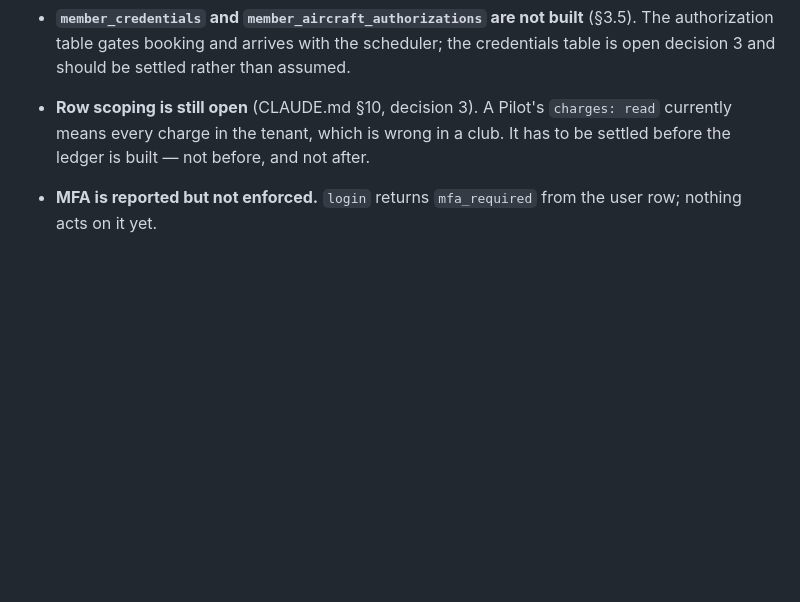
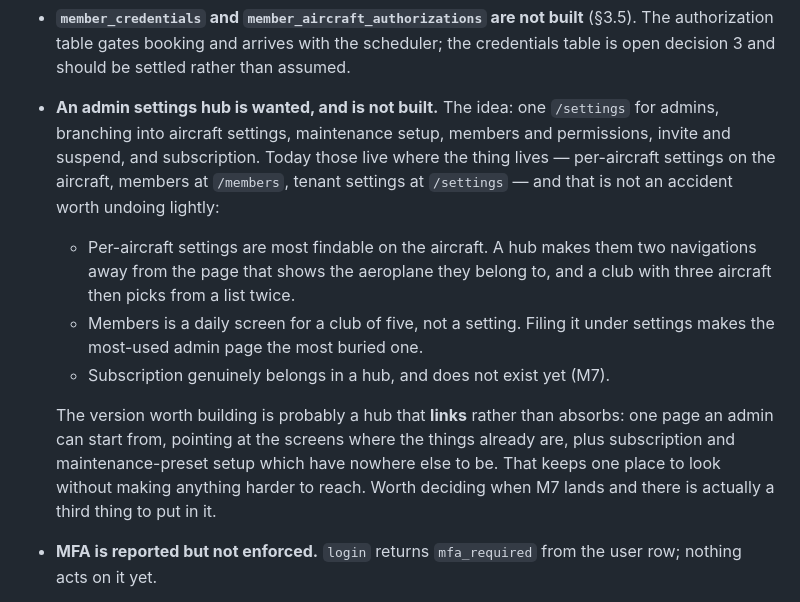
Before and after one commit to amos-dev1/flightsquare, a Markdown page: README.md, the part around the change. GitHub-like rendering; blank space fills up the shorter version.

Commit message:
Record the admin settings hub, and what it would cost
Wanted for a later milestone: one /settings for admins branching into
aircraft settings, maintenance setup, members and permissions, invite and
suspend, and subscription.

Noted with the tension rather than as a plan, because two of those are
already where they should be. Per-aircraft settings are most findable on the
aircraft — a hub puts them two navigations from the page showing the
aeroplane they belong to. Members is a daily screen for a club of five, not a
setting; filing it under settings buries the most-used admin page.

The version that looks right is a hub that links rather than absorbs: one
place to start, pointing at screens where things already are, plus
subscription and preset setup which have nowhere else to live. Worth deciding
when M7 lands and there is a third thing to put in it.

Co-Authored-By: Claude Opus 5 (1M context) <noreply@anthropic.com>

```diff
--- a/README.md
+++ b/README.md
@@ -406,10 +406,26 @@ is left:
   (§3.5). The authorization table gates booking and arrives with the
   scheduler; the credentials table is open decision 3 and should be settled
   rather than assumed.
-- **Row scoping is still open** (CLAUDE.md §10, decision 3). A Pilot's
-  `charges: read` currently means every charge in the tenant, which is wrong
-  in a club. It has to be settled before the ledger is built — not before, and
-  not after.
+- **An admin settings hub is wanted, and is not built.** The idea: one
+  `/settings` for admins, branching into aircraft settings, maintenance
+  setup, members and permissions, invite and suspend, and subscription.
+  Today those live where the thing lives — per-aircraft settings on the
+  aircraft, members at `/members`, tenant settings at `/settings` — and that
+  is not an accident worth undoing lightly:
+
+  - Per-aircraft settings are most findable on the aircraft. A hub makes them
+    two navigations away from the page that shows the aeroplane they belong
+    to, and a club with three aircraft then picks from a list twice.
+  - Members is a daily screen for a club of five, not a setting. Filing it
+    under settings makes the most-used admin page the most buried one.
+  - Subscription genuinely belongs in a hub, and does not exist yet (M7).
+
+  The version worth building is probably a hub that **links** rather than
+  absorbs: one page an admin can start from, pointing at the screens where
+  the things already are, plus subscription and maintenance-preset setup
+  which have nowhere else to be. That keeps one place to look without making
+  anything harder to reach. Worth deciding when M7 lands and there is
+  actually a third thing to put in it.
 - **MFA is reported but not enforced.** `login` returns `mfa_required` from
   the user row; nothing acts on it yet.
 - **Nothing writes to `audit_log`.** §5.9 wants every plan change recorded
```
